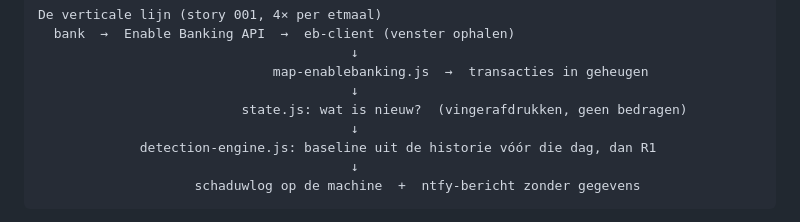
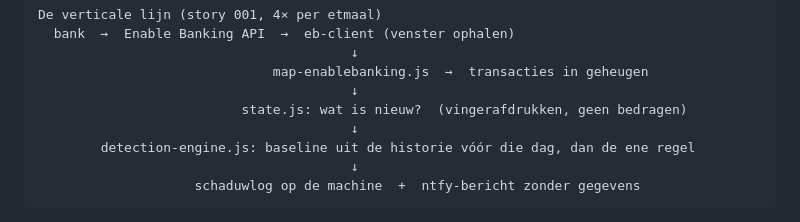
Before and after one commit to goosbarentsen/seintje, a Markdown page: docs/ARCHITECTURE.md, the part around the change. GitHub-like rendering.

Commit message:
Haal een regel-identificator uit de kaart
Het publieke repo mag naar de spec verwijzen maar hem nooit herhalen —
harde regel 2, en ENGINEERING.md par. 2 zegt hetzelfde over de kaart.

Co-Authored-By: Claude Opus 5 <noreply@anthropic.com>

````diff
--- a/docs/ARCHITECTURE.md
+++ b/docs/ARCHITECTURE.md
@@ -47,7 +47,7 @@ De verticale lijn (story 001, 4× per etmaal)
                                         ↓
                           state.js: wat is nieuw?  (vingerafdrukken, geen bedragen)
                                         ↓
-             detection-engine.js: baseline uit de historie vóór die dag, dan R1
+        detection-engine.js: baseline uit de historie vóór die dag, dan de ene regel
                                         ↓
                     schaduwlog op de machine  +  ntfy-bericht zonder gegevens
 ```
````
